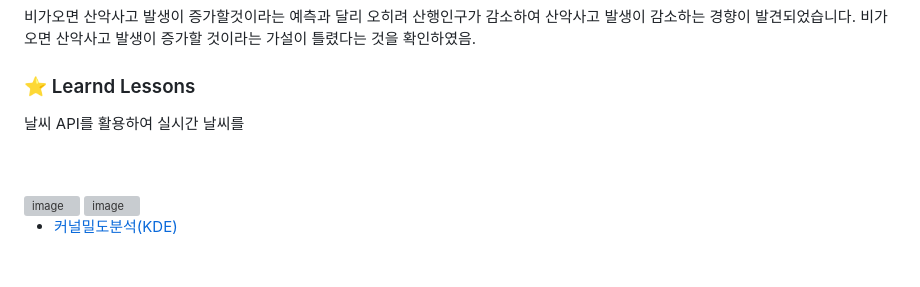
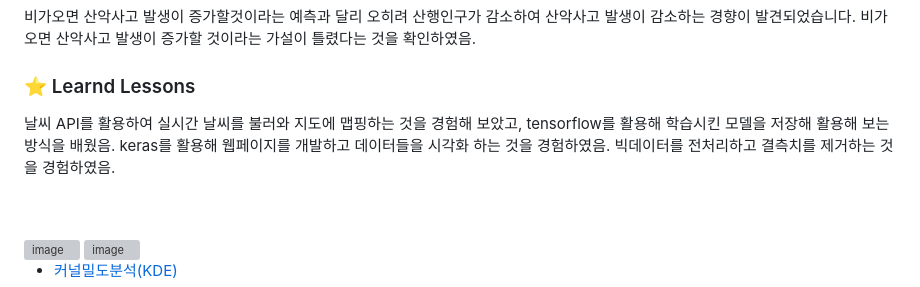
Before and after one commit to ASJ0211/san_check_capstone, a Markdown page: README.md, the part around the change. Drawn GitHub-style; blank space fills up the shorter version; grey boxes are pictures that could not be loaded.

```diff
--- a/README.md
+++ b/README.md
@@ -49,7 +49,10 @@
 비가오면 산악사고 발생이 증가할 것이라는 가설이 틀렸다는 것을 확인하였음.
 <br>
 ### ⭐ Learnd Lessons
-날씨 API를 활용하여 실시간 날씨를
+날씨 API를 활용하여 실시간 날씨를 불러와 지도에 맵핑하는 것을 경험해 보았고,
+tensorflow를 활용해 학습시킨 모델을 저장해 활용해 보는 방식을 배웠음.
+keras를 활용해 웹페이지를 개발하고 데이터들을 시각화 하는 것을 경험하였음.
+빅데이터를 전처리하고 결측치를 제거하는 것을 경험하였음.
 
 <br>
 <br>
```
